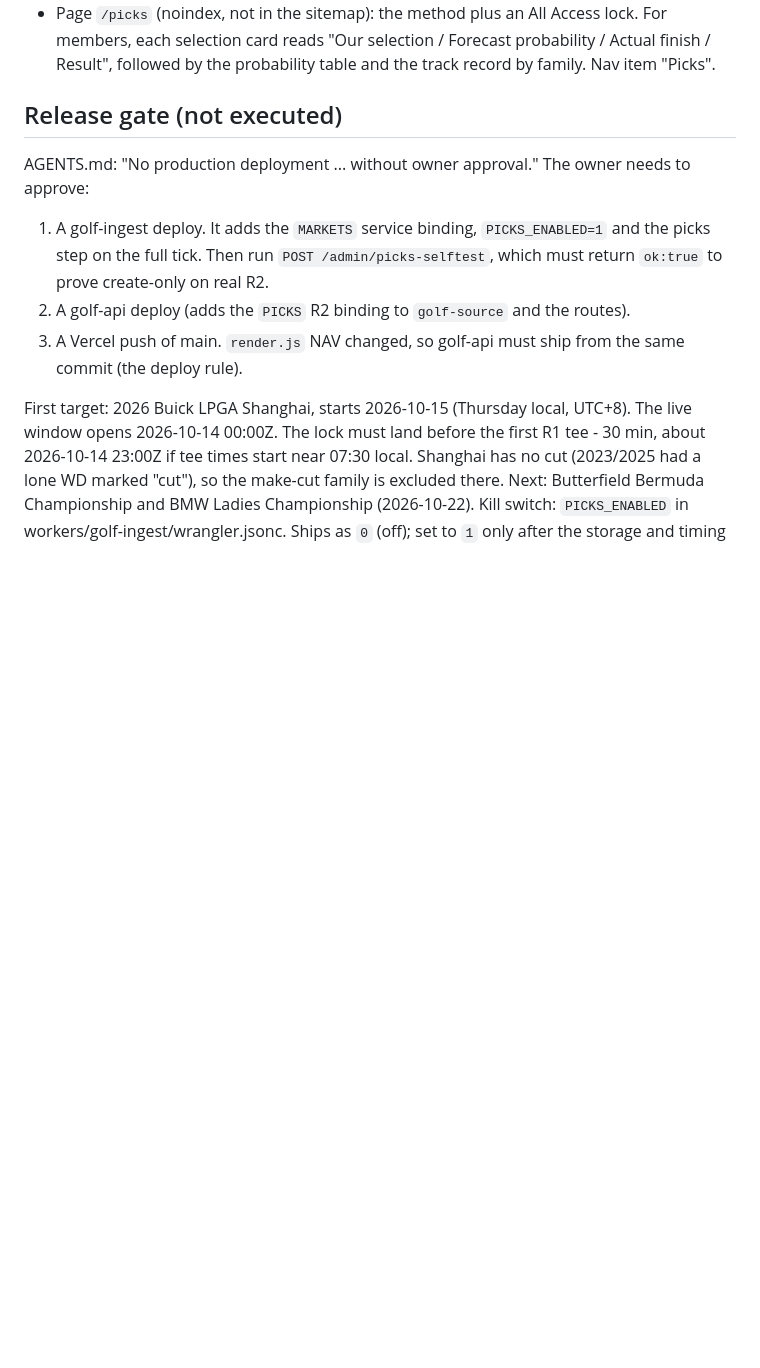
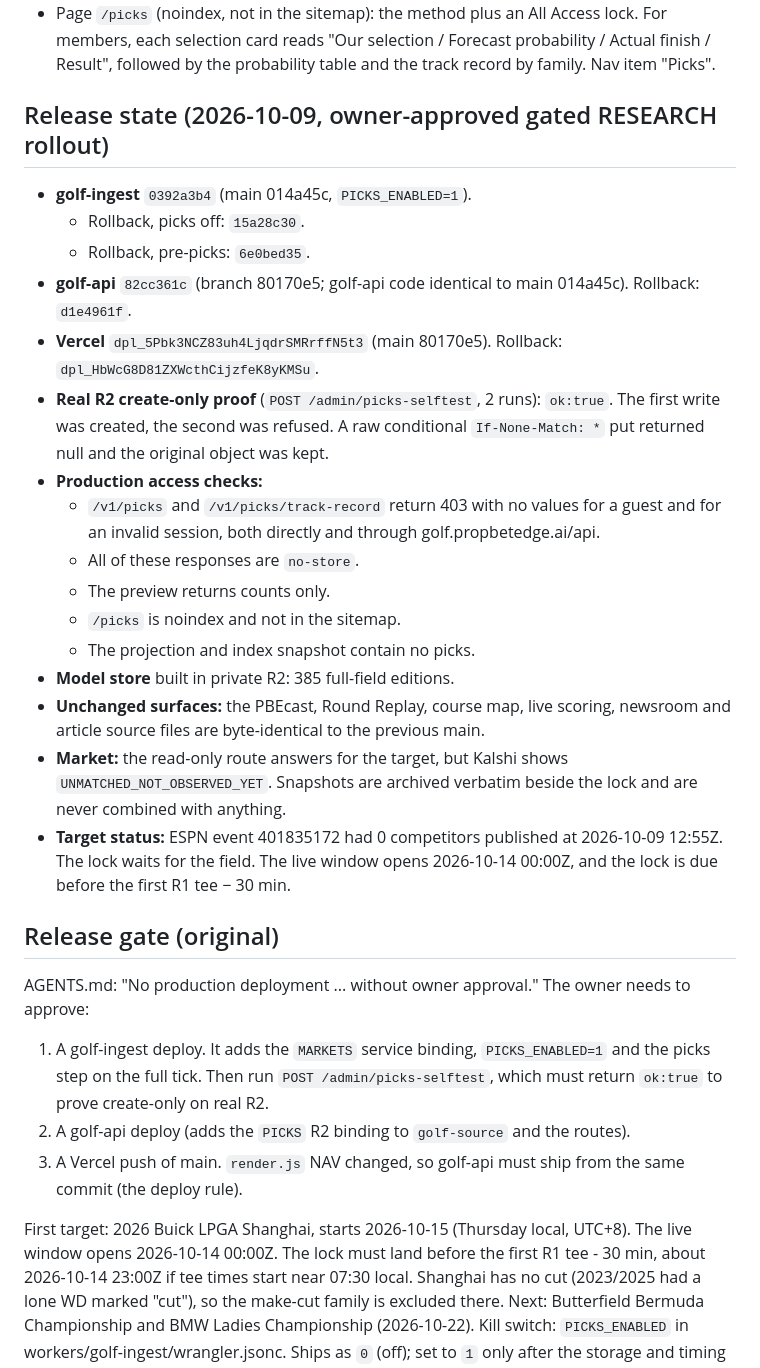
Before and after one commit to LHBUSA/golf, a Markdown page: docs/PICKS_V1.md, the part around the change. GitHub-like rendering; blank space fills up the shorter version.

Commit message:
Golf Picks: record release state, rollback IDs and production proofs
Co-Authored-By: Claude Opus 5.5 (1M context) <noreply@anthropic.com>

```diff
--- a/docs/PICKS_V1.md
+++ b/docs/PICKS_V1.md
@@ -161,7 +161,31 @@ Nothing is written to `golf-public`, the projection, the static build or the sit
   card reads "Our selection / Forecast probability / Actual finish / Result", followed by the probability table
   and the track record by family. Nav item "Picks".
 
-## Release gate (not executed)
+## Release state (2026-10-09, owner-approved gated RESEARCH rollout)
+- **golf-ingest** `0392a3b4` (main 014a45c, `PICKS_ENABLED=1`).
+  - Rollback, picks off: `15a28c30`.
+  - Rollback, pre-picks: `6e0bed35`.
+- **golf-api** `82cc361c` (branch 80170e5; golf-api code identical to main 014a45c). Rollback: `d1e4961f`.
+- **Vercel** `dpl_5Pbk3NCZ83uh4LjqdrSMRrffN5t3` (main 80170e5). Rollback: `dpl_HbWcG8D81ZXWcthCijzfeK8yKMSu`.
+- **Real R2 create-only proof** (`POST /admin/picks-selftest`, 2 runs): `ok:true`. The first write was created,
+  the second was refused. A raw conditional `If-None-Match: *` put returned null and the original object was kept.
+- **Production access checks:**
+  - `/v1/picks` and `/v1/picks/track-record` return 403 with no values for a guest and for an invalid session,
+    both directly and through golf.propbetedge.ai/api.
+  - All of these responses are `no-store`.
+  - The preview returns counts only.
+  - `/picks` is noindex and not in the sitemap.
+  - The projection and index snapshot contain no picks.
+- **Model store** built in private R2: 385 full-field editions.
+- **Unchanged surfaces:** the PBEcast, Round Replay, course map, live scoring, newsroom and article source files
+  are byte-identical to the previous main.
+- **Market:** the read-only route answers for the target, but Kalshi shows `UNMATCHED_NOT_OBSERVED_YET`. Snapshots
+  are archived verbatim beside the lock and are never combined with anything.
+- **Target status:** ESPN event 401835172 had 0 competitors published at 2026-10-09 12:55Z. The lock waits for the
+  field. The live window opens 2026-10-14 00:00Z, and the lock is due before the first R1 tee − 30 min.
+
+## Release gate (original)
+
 AGENTS.md: "No production deployment ... without owner approval." The owner needs to approve:
 1. A golf-ingest deploy. It adds the `MARKETS` service binding, `PICKS_ENABLED=1` and the picks step on the full
    tick. Then run `POST /admin/picks-selftest`, which must return `ok:true` to prove create-only on real R2.
```
